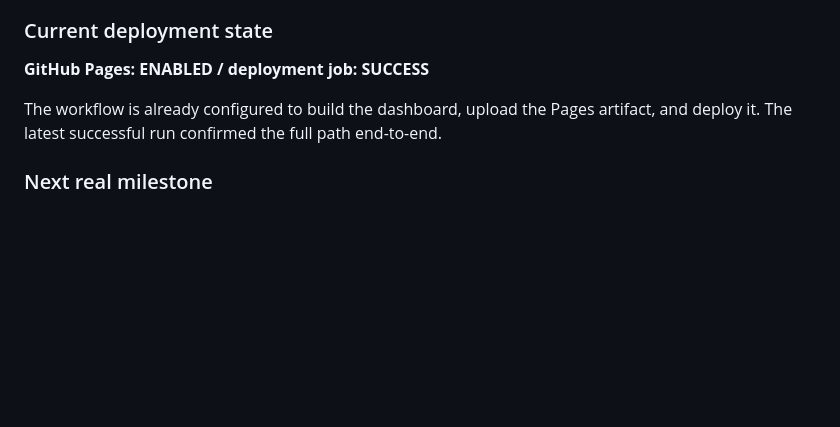
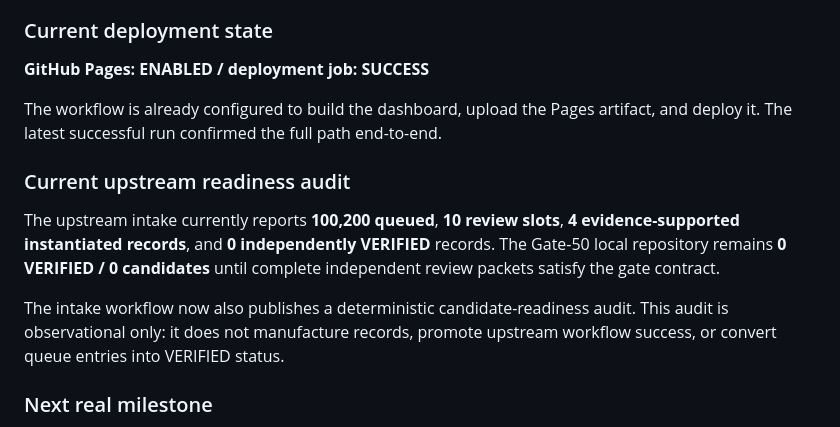
Before and after one commit to rampaulsaini/Shirmani---Independent---verification---Gate---50, a Markdown page: README.md, the part around the change. Drawn GitHub-style; blank space fills up the shorter version.

Commit message:
docs: publish current upstream readiness state

```diff
--- a/README.md
+++ b/README.md
@@ -111,6 +111,12 @@ This is intentional. No synthetic or self-attested records are created merely to
 
 The workflow is already configured to build the dashboard, upload the Pages artifact, and deploy it. The latest successful run confirmed the full path end-to-end.
 
+### Current upstream readiness audit
+
+The upstream intake currently reports **100,200 queued**, **10 review slots**, **4 evidence-supported instantiated records**, and **0 independently VERIFIED** records. The Gate-50 local repository remains **0 VERIFIED / 0 candidates** until complete independent review packets satisfy the gate contract.
+
+The intake workflow now also publishes a deterministic candidate-readiness audit. This audit is observational only: it does not manufacture records, promote upstream workflow success, or convert queue entries into VERIFIED status.
+
 ### Next real milestone
 
 The next meaningful progress is not adding more workflow names. It is feeding the gate real upstream candidate packets containing immutable source references, evidence hashes, reproducibility data, and a defensible independent-audit basis.
```
